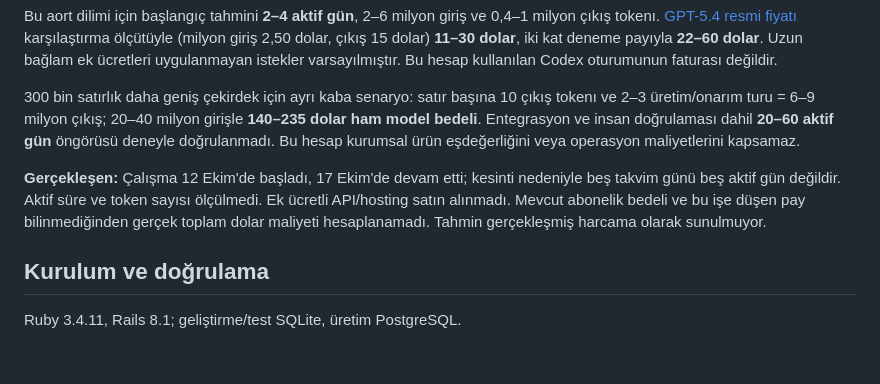
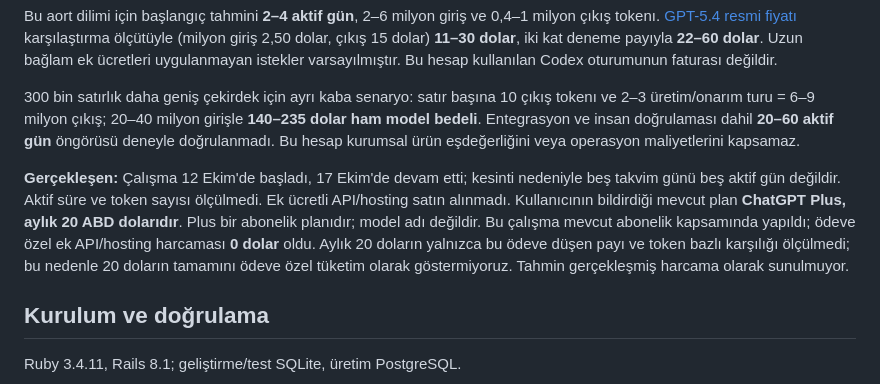
Before and after one commit to umitefe0/pusula-destek, a Markdown page: README.md, the part around the change. Drawn GitHub-style; blank space fills up the shorter version.

Commit message:
Record user-reported Plus subscription cost

```diff
--- a/README.md
+++ b/README.md
@@ -60,7 +60,7 @@ Bu aort dilimi için başlangıç tahmini **2–4 aktif gün**, 2–6 milyon gir
 
 300 bin satırlık daha geniş çekirdek için ayrı kaba senaryo: satır başına 10 çıkış tokenı ve 2–3 üretim/onarım turu = 6–9 milyon çıkış; 20–40 milyon girişle **140–235 dolar ham model bedeli**. Entegrasyon ve insan doğrulaması dahil **20–60 aktif gün** öngörüsü deneyle doğrulanmadı. Bu hesap kurumsal ürün eşdeğerliğini veya operasyon maliyetlerini kapsamaz.
 
-**Gerçekleşen:** Çalışma 12 Ekim'de başladı, 17 Ekim'de devam etti; kesinti nedeniyle beş takvim günü beş aktif gün değildir. Aktif süre ve token sayısı ölçülmedi. Ek ücretli API/hosting satın alınmadı. Mevcut abonelik bedeli ve bu işe düşen pay bilinmediğinden gerçek toplam dolar maliyeti hesaplanamadı. Tahmin gerçekleşmiş harcama olarak sunulmuyor.
+**Gerçekleşen:** Çalışma 12 Ekim'de başladı, 17 Ekim'de devam etti; kesinti nedeniyle beş takvim günü beş aktif gün değildir. Aktif süre ve token sayısı ölçülmedi. Ek ücretli API/hosting satın alınmadı. Kullanıcının bildirdiği mevcut plan **ChatGPT Plus, aylık 20 ABD dolarıdır**. Plus bir abonelik planıdır; model adı değildir. Bu çalışma mevcut abonelik kapsamında yapıldı; ödeve özel ek API/hosting harcaması **0 dolar** oldu. Aylık 20 doların yalnızca bu ödeve düşen payı ve token bazlı karşılığı ölçülmedi; bu nedenle 20 doların tamamını ödeve özel tüketim olarak göstermiyoruz. Tahmin gerçekleşmiş harcama olarak sunulmuyor.
 
 ## Kurulum ve doğrulama
 
```
